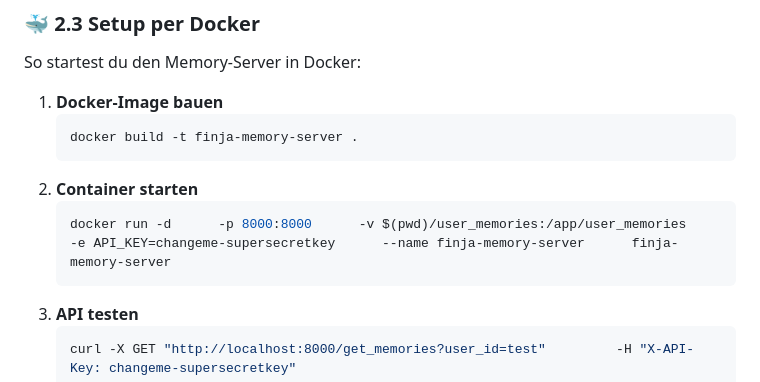
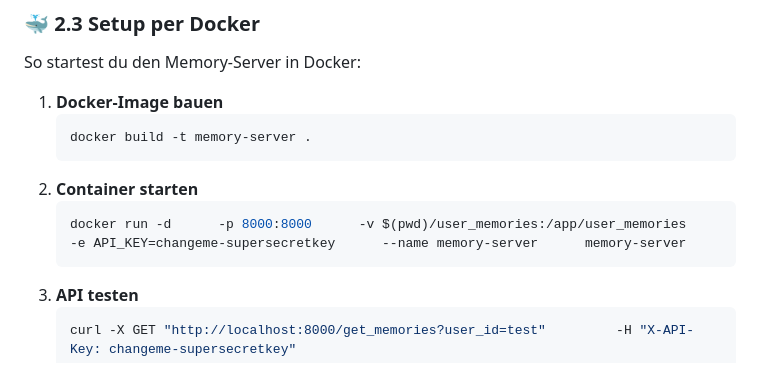
Before and after one commit to JohnV2002/Finja-AI-Ecosystem, a Markdown page: README.md, the part around the change. GitHub-like rendering.

````diff
--- a/README.md
+++ b/README.md
@@ -56,11 +56,11 @@ So startest du den Memory-Server in Docker:
 
 1. **Docker-Image bauen**
    ```bash
-   docker build -t finja-memory-server .
+   docker build -t memory-server .
    ```
 2. **Container starten**
    ```bash
-   docker run -d      -p 8000:8000      -v $(pwd)/user_memories:/app/user_memories      -e API_KEY=changeme-supersecretkey      --name finja-memory-server      finja-memory-server
+   docker run -d      -p 8000:8000      -v $(pwd)/user_memories:/app/user_memories      -e API_KEY=changeme-supersecretkey      --name memory-server      memory-server
    ```
 3. **API testen**
    ```bash
````
